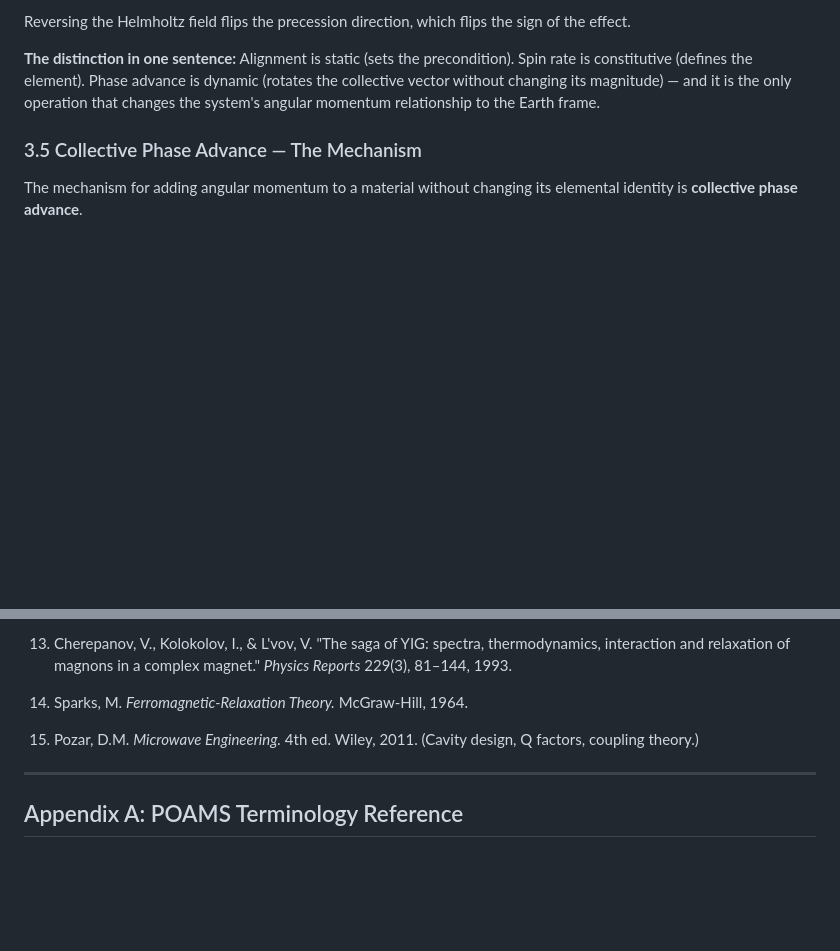
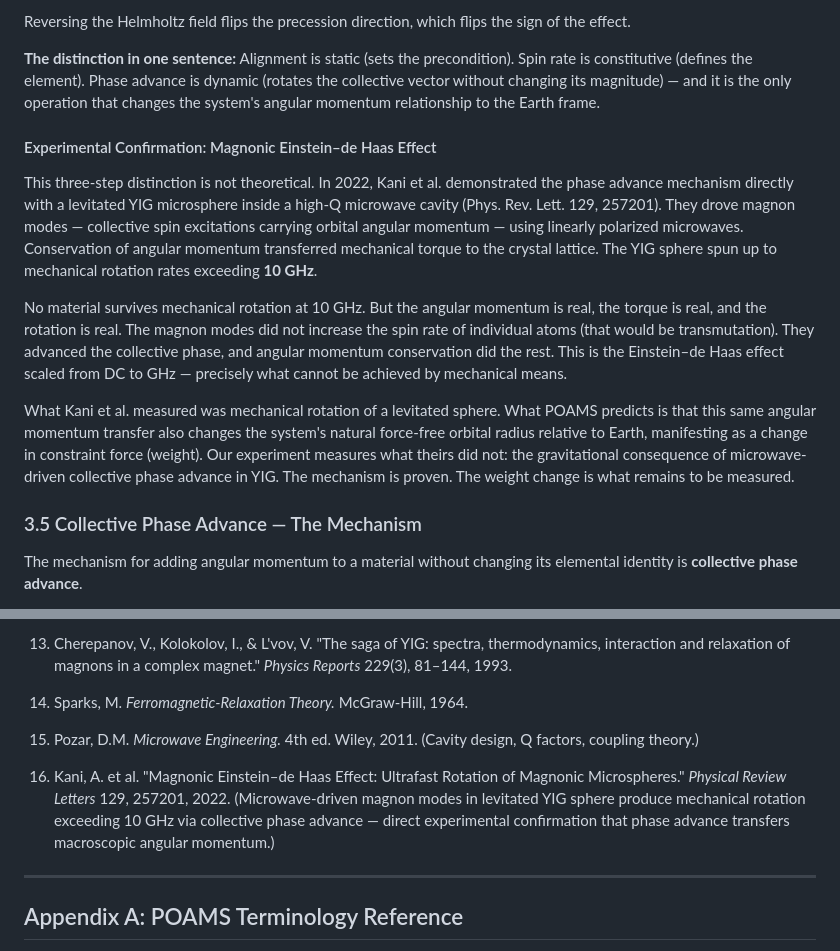
Before and after one commit to cfmilam/nr-poams-engineering, a Markdown page: yig-phase-rotation-experiment-paper.md, 2 parts joined by grey strips. Rendered like a GitHub page; blank space fills up the shorter version.

Commit message:
Add Kani et al. (2022) magnonic EdH confirmation and reference

```diff
--- a/yig-phase-rotation-experiment-paper.md
+++ b/yig-phase-rotation-experiment-paper.md
@@ -161,6 +161,14 @@ The terminology of "leading" and "lagging" phase is precise and intentional. Unl
 Reversing the Helmholtz field flips the precession direction, which flips the sign of the effect.
 
 **The distinction in one sentence:** Alignment is static (sets the precondition). Spin rate is constitutive (defines the element). Phase advance is dynamic (rotates the collective vector without changing its magnitude) — and it is the only operation that changes the system's angular momentum relationship to the Earth frame.
+
+#### Experimental Confirmation: Magnonic Einstein–de Haas Effect
+
+This three-step distinction is not theoretical. In 2022, Kani et al. demonstrated the phase advance mechanism directly with a levitated YIG microsphere inside a high-Q microwave cavity (Phys. Rev. Lett. 129, 257201). They drove magnon modes — collective spin excitations carrying orbital angular momentum — using linearly polarized microwaves. Conservation of angular momentum transferred mechanical torque to the crystal lattice. The YIG sphere spun up to mechanical rotation rates exceeding **10 GHz**.
+
+No material survives mechanical rotation at 10 GHz. But the angular momentum is real, the torque is real, and the rotation is real. The magnon modes did not increase the spin rate of individual atoms (that would be transmutation). They advanced the collective phase, and angular momentum conservation did the rest. This is the Einstein–de Haas effect scaled from DC to GHz — precisely what cannot be achieved by mechanical means.
+
+What Kani et al. measured was mechanical rotation of a levitated sphere. What POAMS predicts is that this same angular momentum transfer also changes the system's natural force-free orbital radius relative to Earth, manifesting as a change in constraint force (weight). Our experiment measures what theirs did not: the gravitational consequence of microwave-driven collective phase advance in YIG. The mechanism is proven. The weight change is what remains to be measured.
 
 ### 3.5 Collective Phase Advance — The Mechanism
 
@@ -1129,6 +1137,8 @@ The replication is what matters. Once ten labs have done it, the argument is ove
 
 15. Pozar, D.M. *Microwave Engineering.* 4th ed. Wiley, 2011. (Cavity design, Q factors, coupling theory.)
 
+16. Kani, A. et al. "Magnonic Einstein–de Haas Effect: Ultrafast Rotation of Magnonic Microspheres." *Physical Review Letters* 129, 257201, 2022. (Microwave-driven magnon modes in levitated YIG sphere produce mechanical rotation exceeding 10 GHz via collective phase advance — direct experimental confirmation that phase advance transfers macroscopic angular momentum.)
+
 ---
 
 ## Appendix A: POAMS Terminology Reference
```
